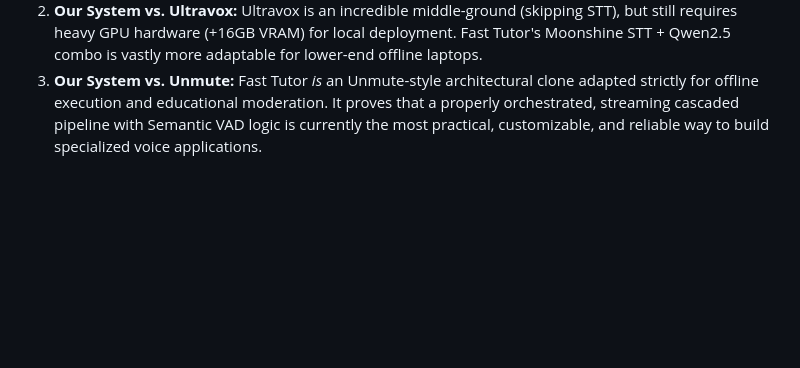
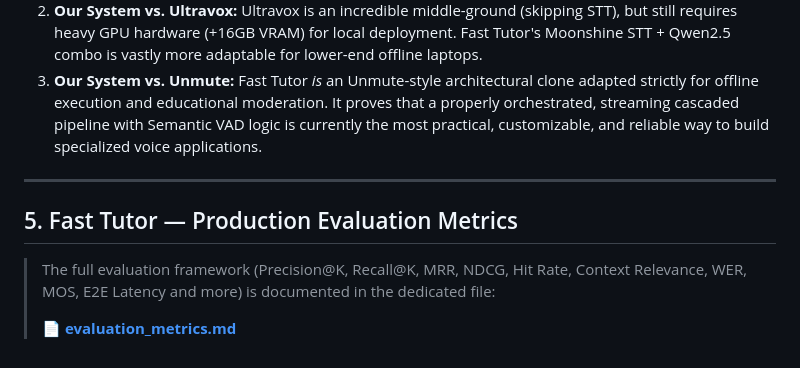
Before and after one commit to harb993/Fast_tutor, a Markdown page: system_comparison.md, the part around the change. Rendered like a GitHub page; blank space fills up the shorter version.

Commit message:
evaluation_metrics

```diff
--- a/system_comparison.md
+++ b/system_comparison.md
@@ -197,3 +197,11 @@ If the goal is to build a **Local, Math-Focused AI Tutor**:
 1. **Our System vs. Moshi:** Moshi provides an incredible acoustic experience but is too resource-hungry and its raw acoustic hallucination makes it hard to restrict logically. Our System (Fast Tutor) gives us tight logical control, strict math rule enforcement via system prompting, and runs on a fraction of the hardware budget.
 2. **Our System vs. Ultravox:** Ultravox is an incredible middle-ground (skipping STT), but still requires heavy GPU hardware (+16GB VRAM) for local deployment. Fast Tutor's Moonshine STT + Qwen2.5 combo is vastly more adaptable for lower-end offline laptops.
 3. **Our System vs. Unmute:** Fast Tutor *is* an Unmute-style architectural clone adapted strictly for offline execution and educational moderation. It proves that a properly orchestrated, streaming cascaded pipeline with Semantic VAD logic is currently the most practical, customizable, and reliable way to build specialized voice applications.
+
+---
+
+## 5. Fast Tutor — Production Evaluation Metrics
+
+> The full evaluation framework (Precision@K, Recall@K, MRR, NDCG, Hit Rate, Context Relevance, WER, MOS, E2E Latency and more) is documented in the dedicated file:
+>
+> 📄 **[evaluation_metrics.md](./evaluation_metrics.md)**
```
Also changed, not shown: evaluation_metrics.md (added, +329 -0 lines).
